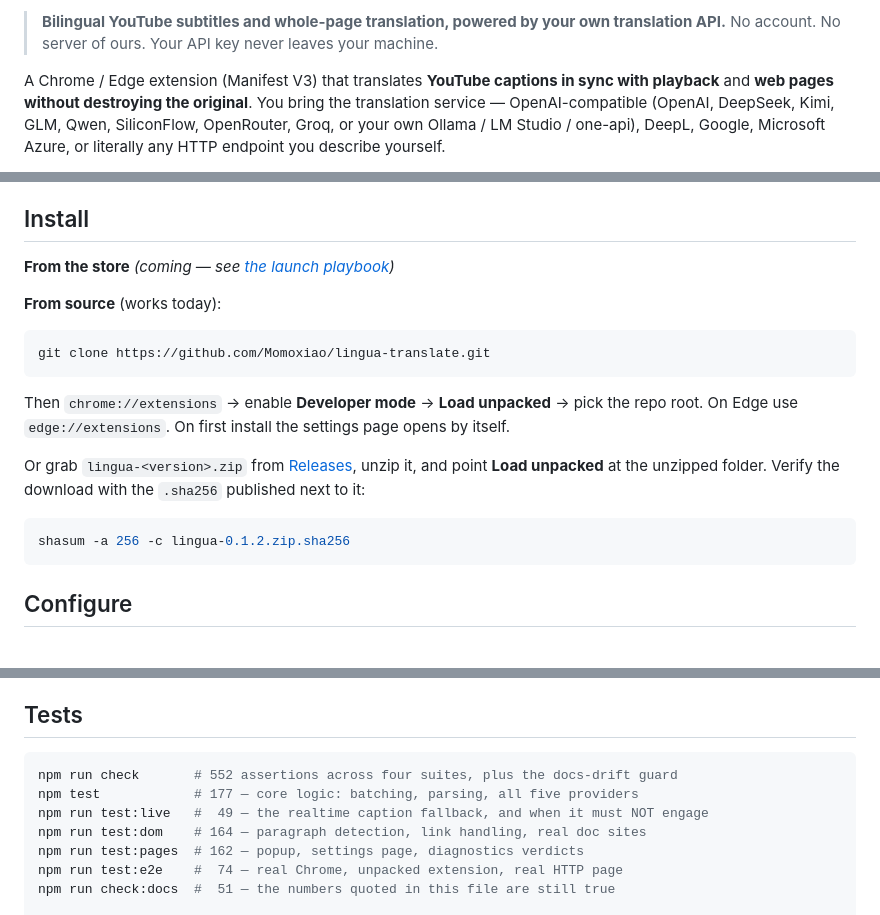
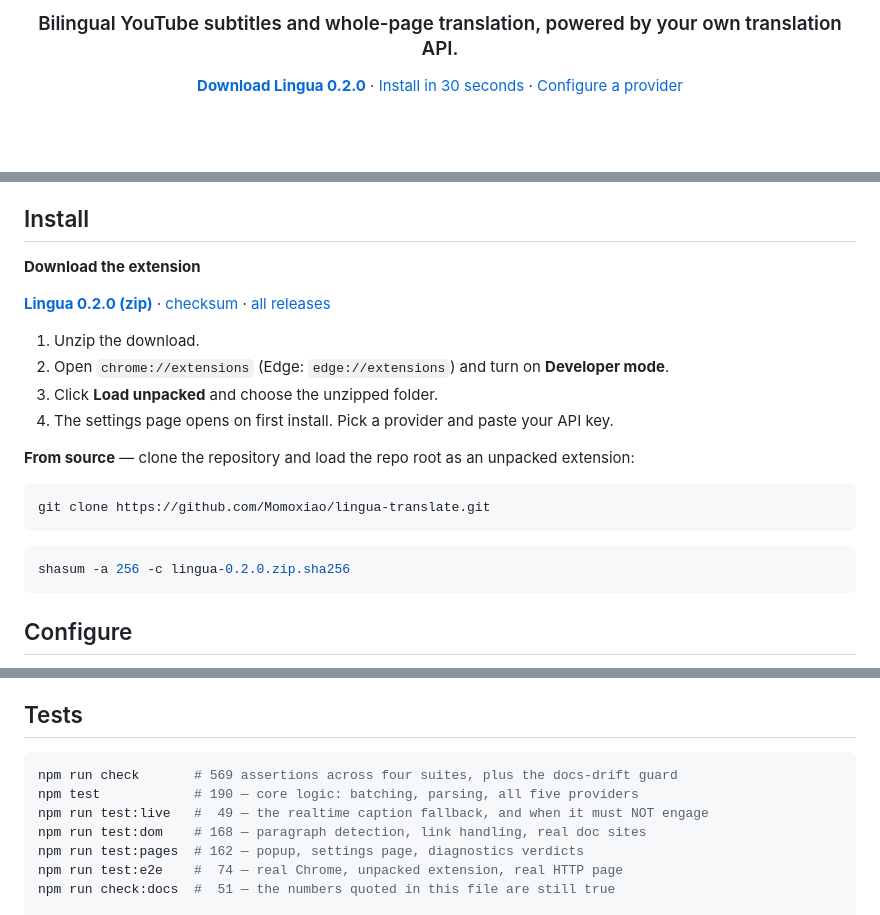
Before and after one commit to Momoxiao/lingua-translate, a Markdown page: README.md, 3 parts joined by grey strips. GitHub-like rendering; blank space fills up the shorter version.

Commit message:
chore(release): prepare 0.2.0 launch assets and automation

````diff
--- a/README.md
+++ b/README.md
@@ -8,6 +8,11 @@
 
-> **Bilingual YouTube subtitles and whole-page translation, powered by your own translation API.**
-> No account. No server of ours. Your API key never leaves your machine.
+<h3 align="center">Bilingual YouTube subtitles and whole-page translation, powered by your own translation API.</h3>
 
-A Chrome / Edge extension (Manifest V3) that translates **YouTube captions in sync with playback** and **web pages without destroying the original**. You bring the translation service — OpenAI-compatible (OpenAI, DeepSeek, Kimi, GLM, Qwen, SiliconFlow, OpenRouter, Groq, or your own Ollama / LM Studio / one-api), DeepL, Google, Microsoft Azure, or literally any HTTP endpoint you describe yourself.
+<p align="center">
+  <a href="https://github.com/Momoxiao/lingua-translate/releases/latest/download/lingua-0.2.0.zip"><b>Download Lingua 0.2.0</b></a>
+  ·
+  <a href="#install">Install in 30 seconds</a>
+  ·
+  <a href="#configure">Configure a provider</a>
+</p>
 
@@ -46,20 +69,23 @@ It is also honest about the one thing it cannot promise — see [Known limitatio
 
 ## Install
 
-**From the store** *(coming — see [the launch playbook](docs/launch-playbook.md))*
+**Download the extension**
 
-**From source** (works today):
+[**Lingua 0.2.0 (zip)**](https://github.com/Momoxiao/lingua-translate/releases/latest/download/lingua-0.2.0.zip) · [checksum](https://github.com/Momoxiao/lingua-translate/releases/latest/download/lingua-0.2.0.zip.sha256) · [all releases](https://github.com/Momoxiao/lingua-translate/releases)
+
+1. Unzip the download.
+2. Open `chrome://extensions` (Edge: `edge://extensions`) and turn on **Developer mode**.
+3. Click **Load unpacked** and choose the unzipped folder.
+4. The settings page opens on first install. Pick a provider and paste your API key.
+
+**From source** — clone the repository and load the repo root as an unpacked extension:
 
 ```bash
 git clone https://github.com/Momoxiao/lingua-translate.git
 ```
 
-Then `chrome://extensions` → enable **Developer mode** → **Load unpacked** → pick the repo root. On Edge use `edge://extensions`. On first install the settings page opens by itself.
-
-Or grab `lingua-<version>.zip` from [Releases](https://github.com/Momoxiao/lingua-translate/releases/latest), unzip it, and point **Load unpacked** at the unzipped folder. Verify the download with the `.sha256` published next to it:
-
 ```bash
-shasum -a 256 -c lingua-0.1.2.zip.sha256
+shasum -a 256 -c lingua-0.2.0.zip.sha256
 ```
 
 ## Configure
@@ -88,10 +114,10 @@ Since 2025 `/api/timedtext` is signed with a Proof-of-Origin token minted by Bot
 ## Tests
 
 ```bash
-npm run check       # 552 assertions across four suites, plus the docs-drift guard
-npm test            # 177 — core logic: batching, parsing, all five providers
+npm run check       # 569 assertions across four suites, plus the docs-drift guard
+npm test            # 190 — core logic: batching, parsing, all five providers
 npm run test:live   #  49 — the realtime caption fallback, and when it must NOT engage
-npm run test:dom    # 164 — paragraph detection, link handling, real doc sites
+npm run test:dom    # 168 — paragraph detection, link handling, real doc sites
 npm run test:pages  # 162 — popup, settings page, diagnostics verdicts
 npm run test:e2e    #  74 — real Chrome, unpacked extension, real HTTP page
 npm run check:docs  #  51 — the numbers quoted in this file are still true
````
Also changed, not shown: other parts of README.md (+29 -11 lines), README.zh-CN.md (+7 -7 lines), docs/social-preview.png (added), store/icon-300.png (added), 8 other files.
